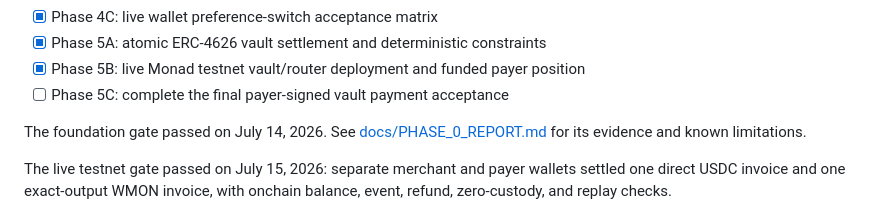
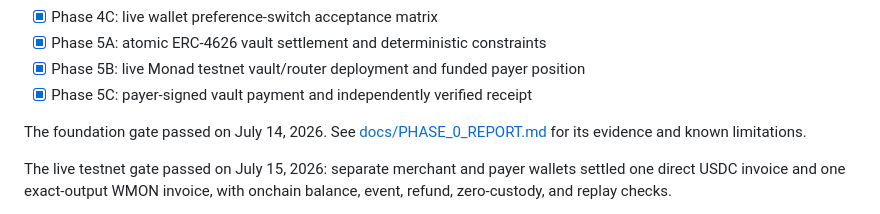
Before and after one commit to RudraBhaskar9439/BlinkPay, a Markdown page: README.md, the part around the change. Drawn GitHub-style.

Commit message:
Record Phase 5 live acceptance

```diff
--- a/README.md
+++ b/README.md
@@ -51,7 +51,7 @@ See [docs/IMPLEMENTATION_PLAN.md](docs/IMPLEMENTATION_PLAN.md).
 - [x] Phase 4C: live wallet preference-switch acceptance matrix
 - [x] Phase 5A: atomic ERC-4626 vault settlement and deterministic constraints
 - [x] Phase 5B: live Monad testnet vault/router deployment and funded payer position
-- [ ] Phase 5C: complete the final payer-signed vault payment acceptance
+- [x] Phase 5C: payer-signed vault payment and independently verified receipt
 
 The foundation gate passed on July 14, 2026. See
 [docs/PHASE_0_REPORT.md](docs/PHASE_0_REPORT.md) for its evidence and known
```
Also changed, not shown: docs/PHASE_5_REPORT.md (+40 -18 lines).
